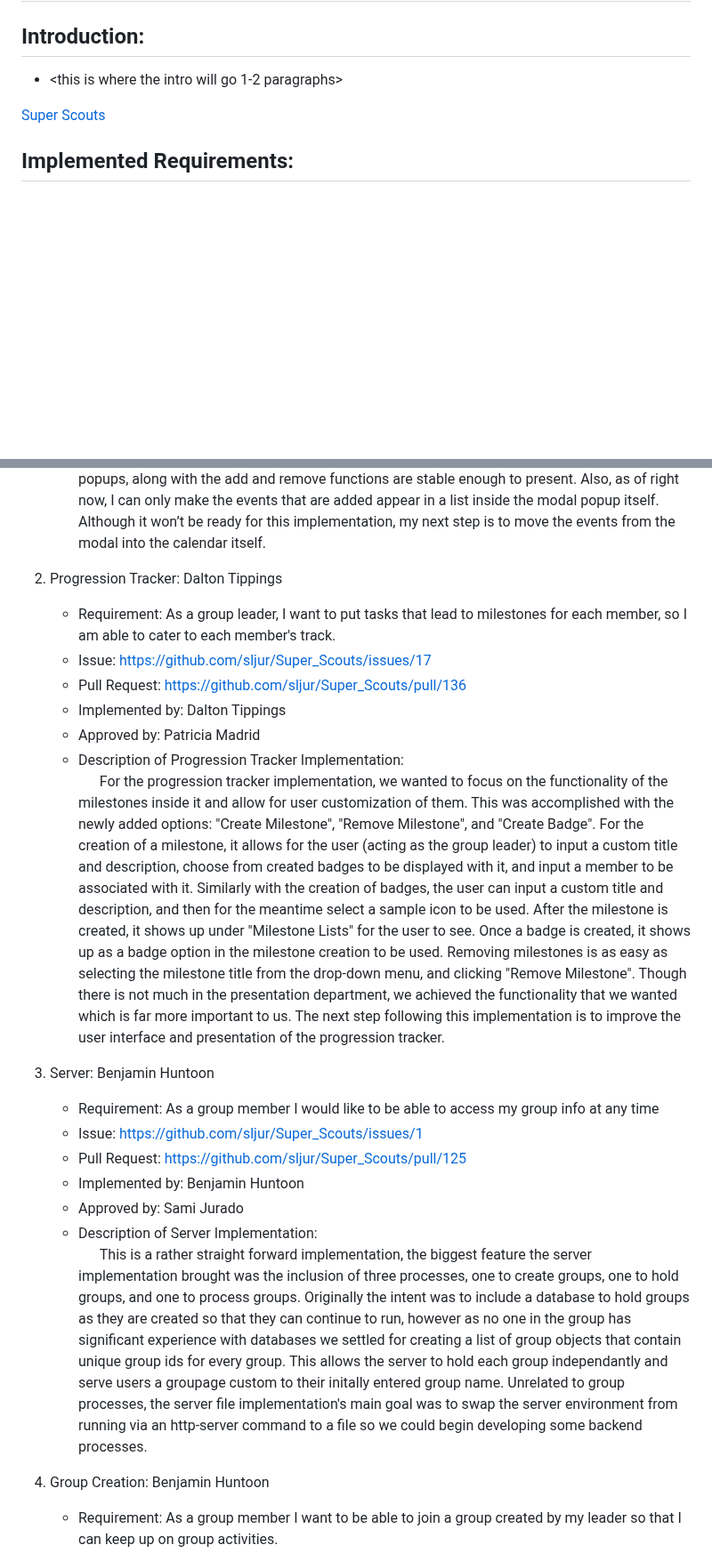
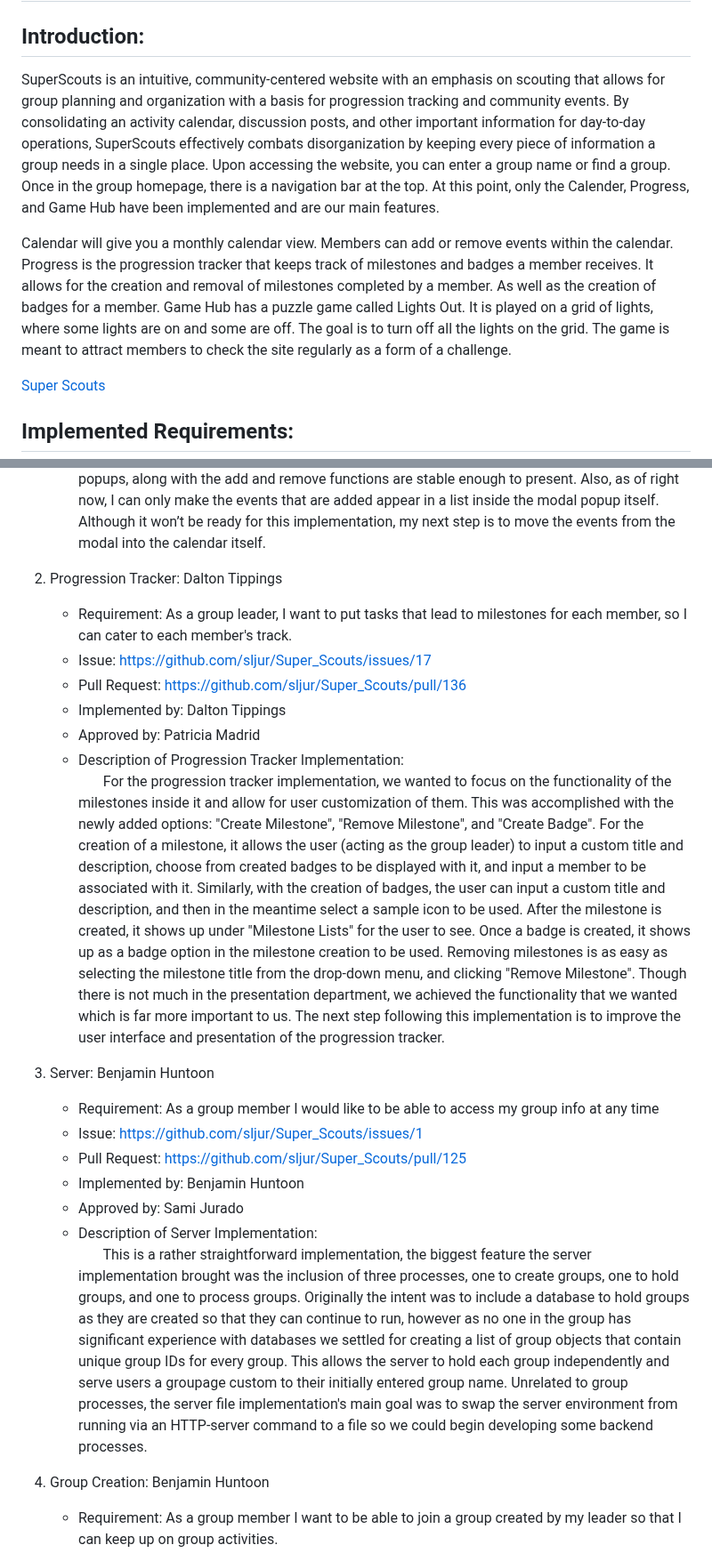
Before and after one commit to sljur/Super_Scouts, a Markdown page: project_documentation/deliverable_6_implementation2.md, 2 parts joined by grey strips. Shown at 89% size. Rendered like a GitHub page; blank space fills up the shorter version.

```diff
--- a/project_documentation/deliverable_6_implementation2.md
+++ b/project_documentation/deliverable_6_implementation2.md
@@ -1,7 +1,9 @@
 # Deliverable 6: Implementation 2
 
 ## Introduction:
-- <this is where the intro will go 1-2 paragraphs>
+SuperScouts is an intuitive, community-centered website with an emphasis on scouting that allows for group planning and organization with a basis for progression tracking and community events. By consolidating an activity calendar, discussion posts, and other important information for day-to-day operations, SuperScouts effectively combats disorganization by keeping every piece of information a group needs in a single place. Upon accessing the website, you can enter a group name or find a group. Once in the group homepage, there is a navigation bar at the top. At this point, only the Calender, Progress, and Game Hub have been implemented and are our main features.
+
+Calendar will give you a monthly calendar view. Members can add or remove events within the calendar. Progress is the progression tracker that keeps track of milestones and badges a member receives. It allows for the creation and removal of milestones completed by a member. As well as the creation of badges for a member. Game Hub has a puzzle game called Lights Out. It is played on a grid of lights, where some lights are on and some are off. The goal is to turn off all the lights on the grid. The game is meant to attract members to check the site regularly as a form of a challenge.
 
 [Super Scouts](http://superscouts.site/)
 
@@ -15,12 +17,12 @@
    - Description of Calendar Implementation: <br> &nbsp;&nbsp;&nbsp;&nbsp;&nbsp;&nbsp;The idea for this particular implementation was for us to have a large enough calendar to be easily read instead of our initial one which was smaller in size. We hoped that with a larger calendar, we could also implement an add and remove event function and be able to place those events on a specific day. However, creating a popup that appears when a member clicks the calendar and disappears on another click took far longer than expected, so only the modal popups, along with the add and remove functions are stable enough to present. Also, as of right now, I can only make the events that are added appear in a list inside the modal popup itself. Although it won’t be ready for this implementation, my next step is to move the events from the modal into the calendar itself.
 
 2. Progression Tracker: Dalton Tippings
-   - Requirement: As a group leader, I want to put tasks that lead to milestones for each member, so I am able to cater to each member's track. <br>
+   - Requirement: As a group leader, I want to put tasks that lead to milestones for each member, so I can cater to each member's track. <br>
    - Issue: https://github.com/sljur/Super_Scouts/issues/17 <br>
    - Pull Request: https://github.com/sljur/Super_Scouts/pull/136 <br>
    - Implemented by: Dalton Tippings <br>
    - Approved by: Patricia Madrid<br>
-   - Description of Progression Tracker Implementation: <br> &nbsp;&nbsp;&nbsp;&nbsp;&nbsp;&nbsp;For the progression tracker implementation, we wanted to focus on the functionality of the milestones inside it and allow for user customization of them. This was accomplished with the newly added options: "Create Milestone", "Remove Milestone", and "Create Badge". For the creation of a milestone, it allows for the user (acting as the group leader) to input a custom title and description, choose from created badges to be displayed with it, and input a member to be associated with it. Similarly with the creation of badges, the user can input a custom title and description, and then for the meantime select a sample icon to be used. After the milestone is created, it shows up under "Milestone Lists" for the user to see. Once a badge is created, it shows up as a badge option in the milestone creation to be used. Removing milestones is as easy as selecting the milestone title from the drop-down menu, and clicking "Remove Milestone". Though there is not much in the presentation department, we achieved the functionality that we wanted which is far more important to us. The next step following this implementation is to improve the user interface and presentation of the progression tracker.
+   - Description of Progression Tracker Implementation: <br> &nbsp;&nbsp;&nbsp;&nbsp;&nbsp;&nbsp; For the progression tracker implementation, we wanted to focus on the functionality of the milestones inside it and allow for user customization of them. This was accomplished with the newly added options: "Create Milestone", "Remove Milestone", and "Create Badge". For the creation of a milestone, it allows the user (acting as the group leader) to input a custom title and description, choose from created badges to be displayed with it, and input a member to be associated with it. Similarly, with the creation of badges, the user can input a custom title and description, and then in the meantime select a sample icon to be used. After the milestone is created, it shows up under "Milestone Lists" for the user to see. Once a badge is created, it shows up as a badge option in the milestone creation to be used. Removing milestones is as easy as selecting the milestone title from the drop-down menu, and clicking "Remove Milestone". Though there is not much in the presentation department, we achieved the functionality that we wanted which is far more important to us. The next step following this implementation is to improve the user interface and presentation of the progression tracker.
 
 3. Server: Benjamin Huntoon
    - Requirement: As a group member I would like to be able to access my group info at any time<br>
@@ -28,7 +30,7 @@
    - Pull Request: https://github.com/sljur/Super_Scouts/pull/125 <br>
    - Implemented by: Benjamin Huntoon <br>
    - Approved by: Sami Jurado<br>
-   - Description of Server Implementation: <br> &nbsp;&nbsp;&nbsp;&nbsp;&nbsp;&nbsp;This is a rather straight forward implementation, the biggest feature the server implementation brought was the inclusion of three processes, one to create groups, one to hold groups, and one to process groups. Originally the intent was to include a database to hold groups as they are created so that they can continue to run, however as no one in the group has significant experience with databases we settled for creating a list of group objects that contain unique group ids for every group. This allows the server to hold each group independantly and serve users a groupage custom to their initally entered group name. Unrelated to group processes, the server file implementation's main goal was to swap the server environment from running via an http-server command to a file so we could begin developing some backend processes.
+   - Description of Server Implementation: <br> &nbsp;&nbsp;&nbsp;&nbsp;&nbsp;&nbsp; This is a rather straightforward implementation, the biggest feature the server implementation brought was the inclusion of three processes, one to create groups, one to hold groups, and one to process groups. Originally the intent was to include a database to hold groups as they are created so that they can continue to run, however as no one in the group has significant experience with databases we settled for creating a list of group objects that contain unique group IDs for every group. This allows the server to hold each group independently and serve users a groupage custom to their initially entered group name. Unrelated to group processes, the server file implementation's main goal was to swap the server environment from running via an HTTP-server command to a file so we could begin developing some backend processes.
 
 4. Group Creation: Benjamin Huntoon
    - Requirement: As a group member I want to be able to join a group created by my leader so that I can keep up on group activities.<br>
```
Also changed, not shown: other parts of project_documentation/deliverable_6_implementation2.md (+5 -7 lines).
